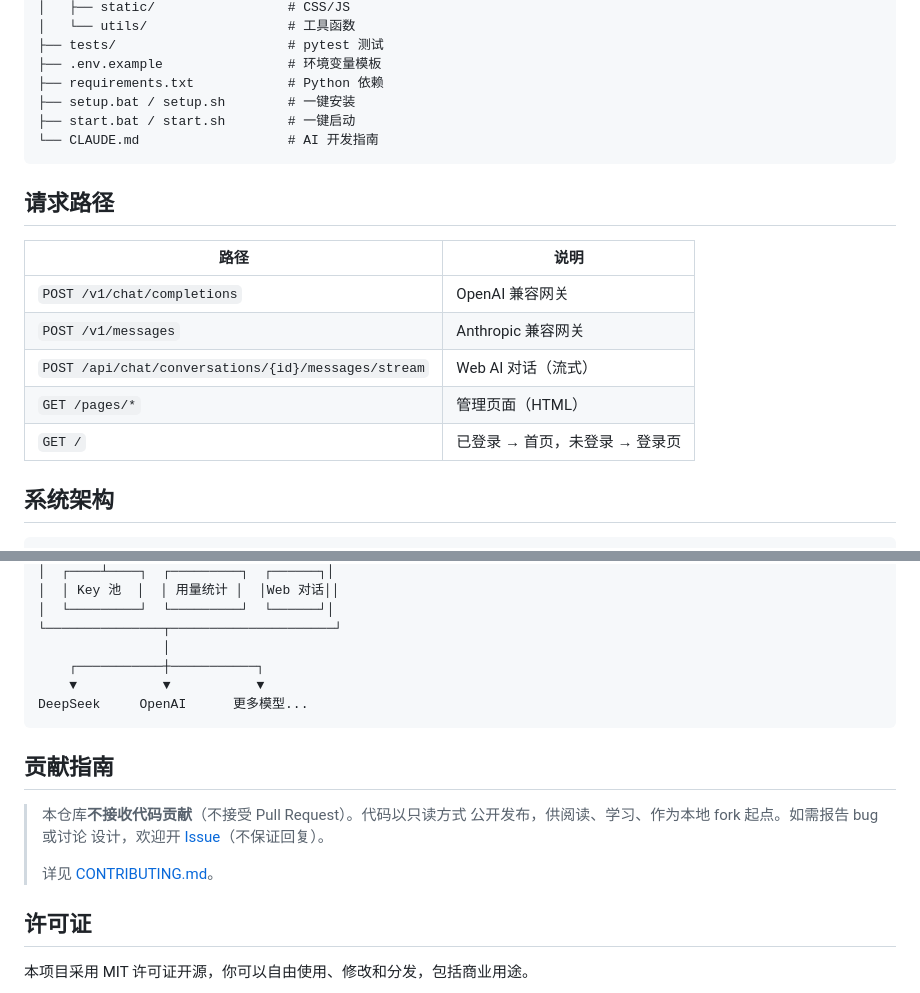
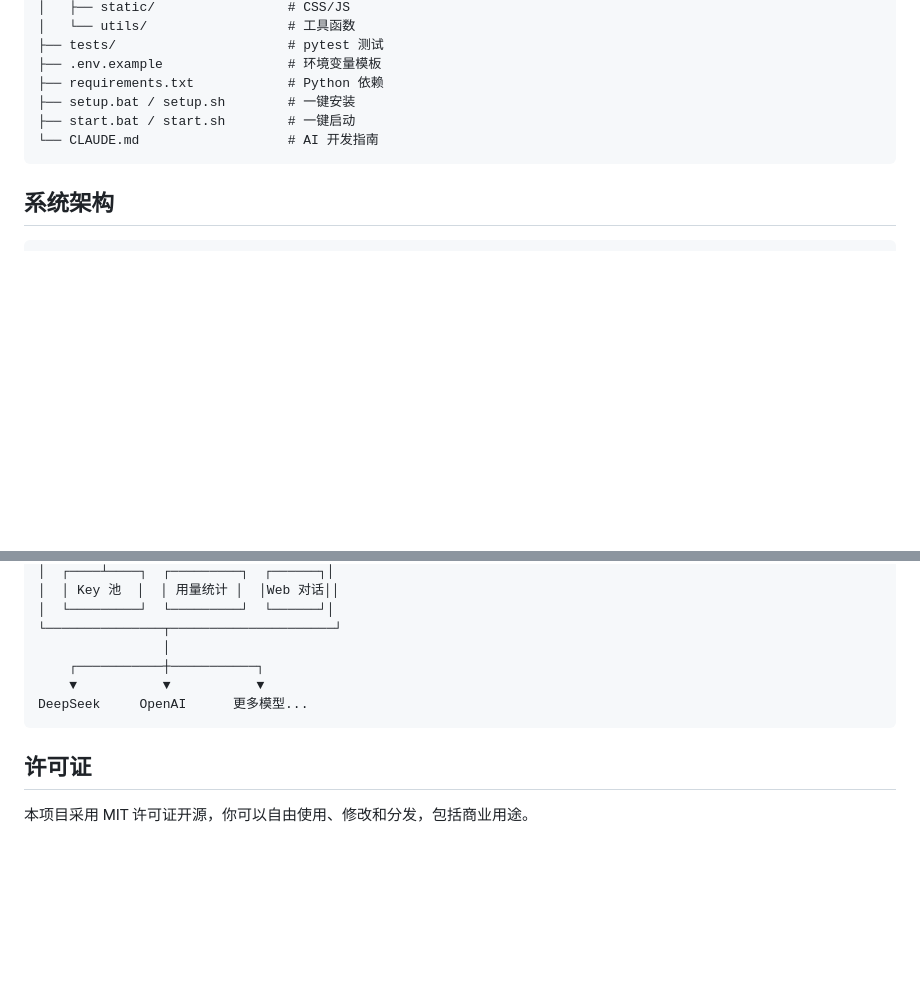
Before and after one commit to ai-dev-dot/GateFlow, a Markdown page: README.md, 2 parts joined by grey strips. Rendered like a GitHub page; blank space fills up the shorter version.

Commit message:
docs: README 移除请求路径和贡献指南

````diff
--- a/README.md
+++ b/README.md
@@ -199,16 +199,6 @@ GateFlow/
 └── CLAUDE.md                   # AI 开发指南
 ```
 
-## 请求路径
-
-| 路径 | 说明 |
-|------|------|
-| `POST /v1/chat/completions` | OpenAI 兼容网关 |
-| `POST /v1/messages` | Anthropic 兼容网关 |
-| `POST /api/chat/conversations/{id}/messages/stream` | Web AI 对话（流式） |
-| `GET /pages/*` | 管理页面（HTML） |
-| `GET /` | 已登录 → 首页，未登录 → 登录页 |
-
 ## 系统架构
 
 ```
@@ -231,14 +221,6 @@ GateFlow/
 DeepSeek     OpenAI      更多模型...
 ```
 
-## 贡献指南
-
-> 本仓库**不接收代码贡献**（不接受 Pull Request）。代码以只读方式
-> 公开发布，供阅读、学习、作为本地 fork 起点。如需报告 bug 或讨论
-> 设计，欢迎开 [Issue](../../issues)（不保证回复）。
->
-> 详见 [CONTRIBUTING.md](CONTRIBUTING.md)。
-
 ## 许可证
 
 本项目采用 MIT 许可证开源，你可以自由使用、修改和分发，包括商业用途。
````
